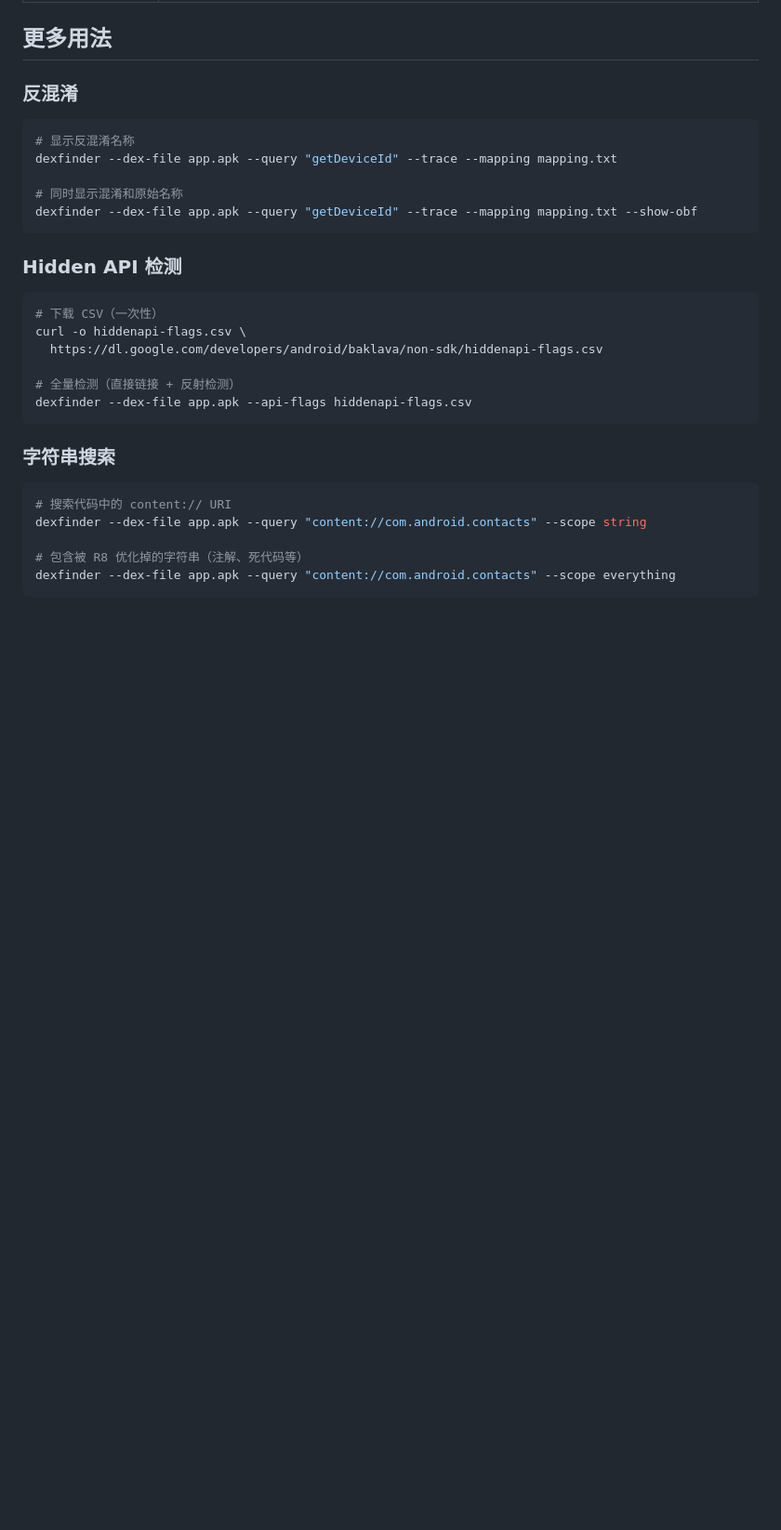
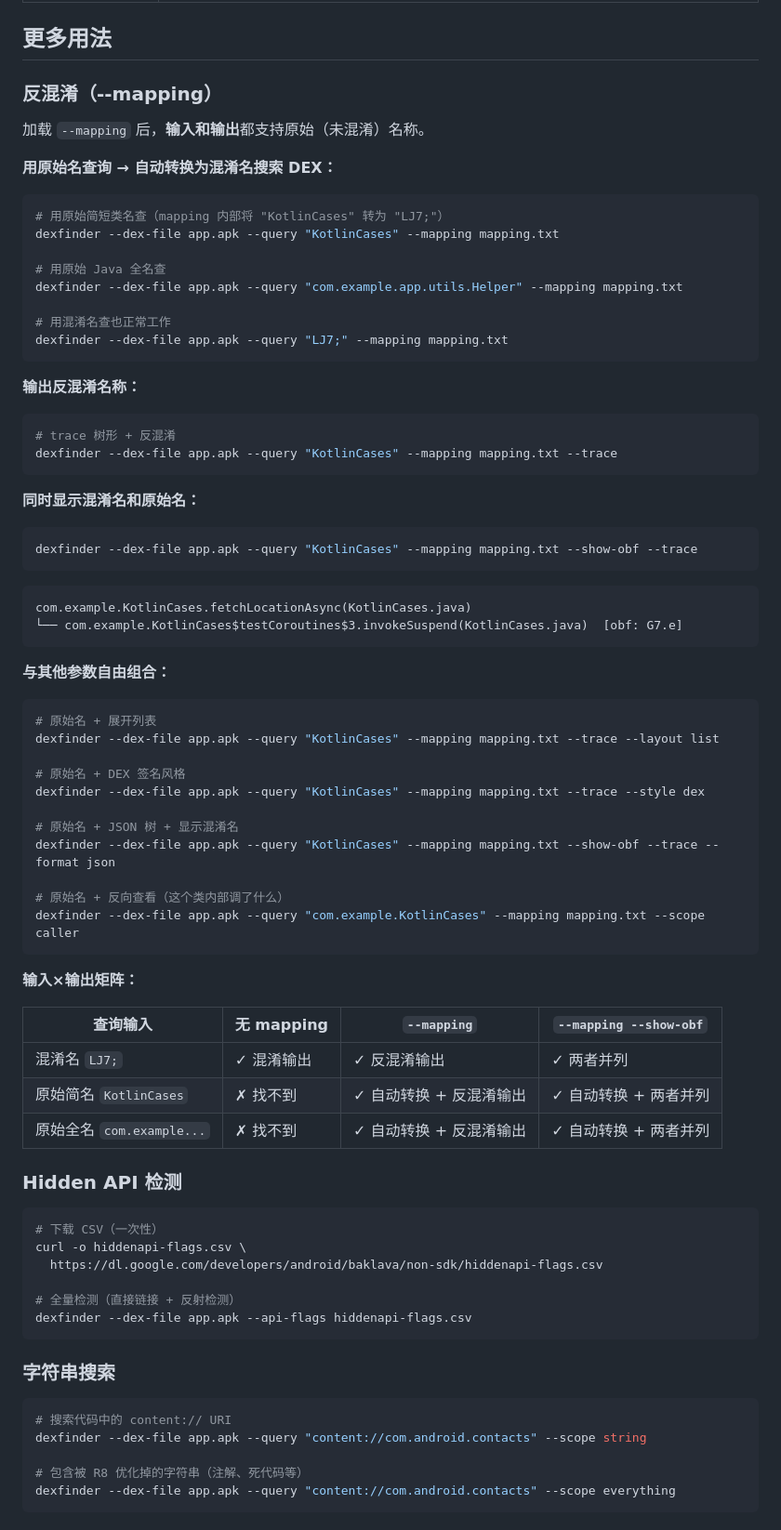
Before and after one commit to uni7corn/dexfinder, a Markdown page: README.md, the part around one of its changes. Shown at 93% size. GitHub-like rendering; blank space fills up the shorter version.

````diff
--- a/README.md
+++ b/README.md
@@ -586,15 +636,63 @@ scope=caller: "finish() 内部调了什么？"
 
 ## 更多用法
 
-### 反混淆
+### 反混淆（--mapping）
+
+加载 `--mapping` 后，**输入和输出**都支持原始（未混淆）名称。
+
+**用原始名查询 → 自动转换为混淆名搜索 DEX：**
 
 ```bash
-# 显示反混淆名称
-dexfinder --dex-file app.apk --query "getDeviceId" --trace --mapping mapping.txt
+# 用原始简短类名查（mapping 内部将 "KotlinCases" 转为 "LJ7;"）
+dexfinder --dex-file app.apk --query "KotlinCases" --mapping mapping.txt
 
-# 同时显示混淆和原始名称
-dexfinder --dex-file app.apk --query "getDeviceId" --trace --mapping mapping.txt --show-obf
+# 用原始 Java 全名查
+dexfinder --dex-file app.apk --query "com.example.app.utils.Helper" --mapping mapping.txt
+
+# 用混淆名查也正常工作
+dexfinder --dex-file app.apk --query "LJ7;" --mapping mapping.txt
 ```
+
+**输出反混淆名称：**
+
+```bash
+# trace 树形 + 反混淆
+dexfinder --dex-file app.apk --query "KotlinCases" --mapping mapping.txt --trace
+```
+
+**同时显示混淆名和原始名：**
+
+```bash
+dexfinder --dex-file app.apk --query "KotlinCases" --mapping mapping.txt --show-obf --trace
+```
+```
+com.example.KotlinCases.fetchLocationAsync(KotlinCases.java)
+└── com.example.KotlinCases$testCoroutines$3.invokeSuspend(KotlinCases.java)  [obf: G7.e]
+```
+
+**与其他参数自由组合：**
+
+```bash
+# 原始名 + 展开列表
+dexfinder --dex-file app.apk --query "KotlinCases" --mapping mapping.txt --trace --layout list
+
+# 原始名 + DEX 签名风格
+dexfinder --dex-file app.apk --query "KotlinCases" --mapping mapping.txt --trace --style dex
+
+# 原始名 + JSON 树 + 显示混淆名
+dexfinder --dex-file app.apk --query "KotlinCases" --mapping mapping.txt --show-obf --trace --format json
+
+# 原始名 + 反向查看（这个类内部调了什么）
+dexfinder --dex-file app.apk --query "com.example.KotlinCases" --mapping mapping.txt --scope caller
+```
+
+**输入×输出矩阵：**
+
+| 查询输入 | 无 mapping | `--mapping` | `--mapping --show-obf` |
+|---|---|---|---|
+| 混淆名 `LJ7;` | ✓ 混淆输出 | ✓ 反混淆输出 | ✓ 两者并列 |
+| 原始简名 `KotlinCases` | ✗ 找不到 | ✓ 自动转换 + 反混淆输出 | ✓ 自动转换 + 两者并列 |
+| 原始全名 `com.example...` | ✗ 找不到 | ✓ 自动转换 + 反混淆输出 | ✓ 自动转换 + 两者并列 |
 
 ### Hidden API 检测
 
````
Also changed, not shown: other parts of README.md (+57 -7 lines).
